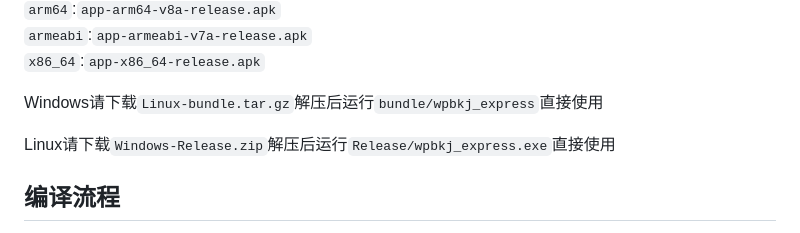
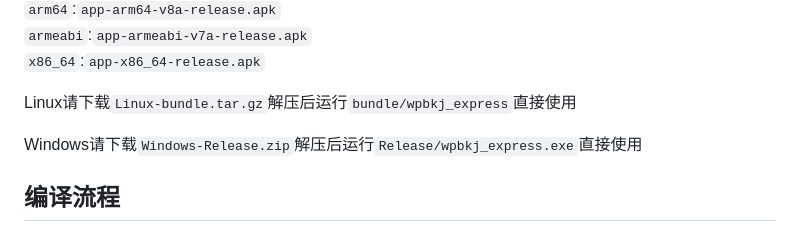
Before and after one commit to wpbkj/flutter_wpbkj_express, a Markdown page: README.md, the part around the change. GitHub-like rendering.

Commit message:
修改readme

```diff
--- a/README.md
+++ b/README.md
@@ -28,9 +28,9 @@ Android通常架构为``arm64``，下载``arm64``版即可使用
 ``armeabi``:``app-armeabi-v7a-release.apk``
 ``x86_64``:``app-x86_64-release.apk``
 
-Windows请下载``Linux-bundle.tar.gz``解压后运行``bundle/wpbkj_express``直接使用
+Linux请下载``Linux-bundle.tar.gz``解压后运行``bundle/wpbkj_express``直接使用
 
-Linux请下载``Windows-Release.zip``解压后运行``Release/wpbkj_express.exe``直接使用
+Windows请下载``Windows-Release.zip``解压后运行``Release/wpbkj_express.exe``直接使用
 
 ## 编译流程
 如您需要自行编译学习，请遵循以下流程
```
